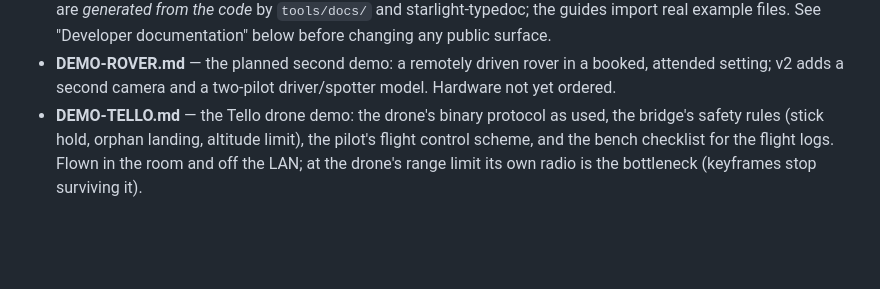
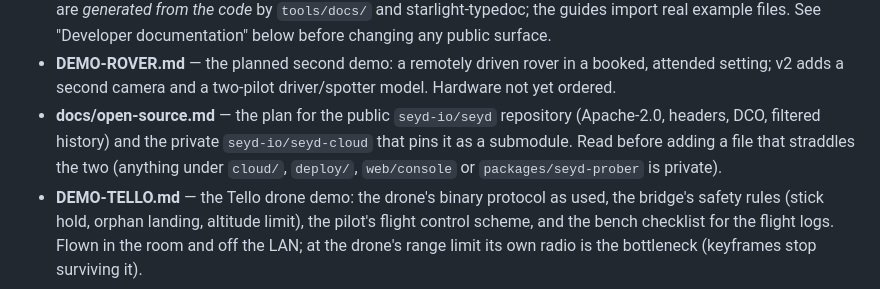
Before and after one commit to seyd-io/seyd, a Markdown page: CLAUDE.md, the part around the change. GitHub-like rendering; blank space fills up the shorter version.

```diff
--- a/CLAUDE.md
+++ b/CLAUDE.md
@@ -56,6 +56,11 @@ its measurements remain valid. `PLAN.md` is the plan; follow it.
 - **DEMO-ROVER.md** — the planned second demo: a remotely driven rover in a
   booked, attended setting; v2 adds a second camera and a two-pilot
   driver/spotter model. Hardware not yet ordered.
+- **docs/open-source.md** — the plan for the public `seyd-io/seyd` repository
+  (Apache-2.0, headers, DCO, filtered history) and the private
+  `seyd-io/seyd-cloud` that pins it as a submodule. Read before adding a
+  file that straddles the two (anything under `cloud/`, `deploy/`,
+  `web/console` or `packages/seyd-prober` is private).
 - **DEMO-TELLO.md** — the Tello drone demo: the drone's binary protocol as
   used, the bridge's safety rules (stick hold, orphan landing, altitude
   limit), the pilot's flight control scheme, and the bench checklist for the
```
Also changed, not shown: PLAN.md (+10 -0 lines), docs/open-source.md (added, +279 -0 lines).
